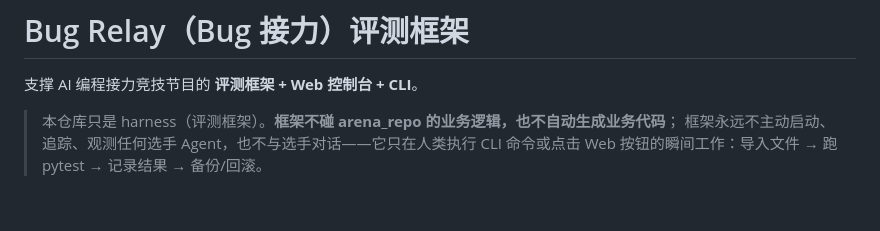
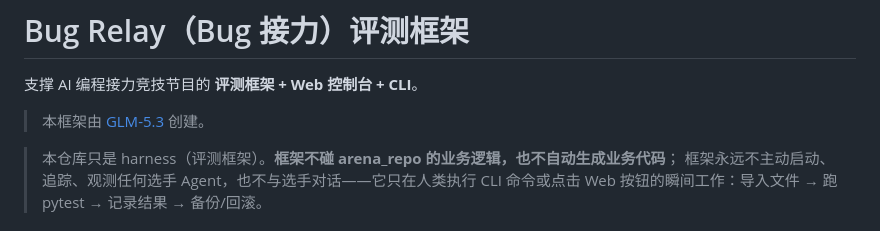
Before and after one commit to Vita0818/BugRelay-Harness, a Markdown page: README.md, the part around the change. GitHub-like rendering; blank space fills up the shorter version.

Commit message:
README 标明框架由 GLM-5.3 创建

```diff
--- a/README.md
+++ b/README.md
@@ -1,6 +1,8 @@
 # Bug Relay（Bug 接力）评测框架
 
 支撑 AI 编程接力竞技节目的 **评测框架 + Web 控制台 + CLI**。
+
+> 本框架由 [GLM-5.3](https://z.ai) 创建。
 
 > 本仓库只是 harness（评测框架）。**框架不碰 arena_repo 的业务逻辑，也不自动生成业务代码**；
 > 框架永远不主动启动、追踪、观测任何选手 Agent，也不与选手对话——它只在人类执行 CLI
```
